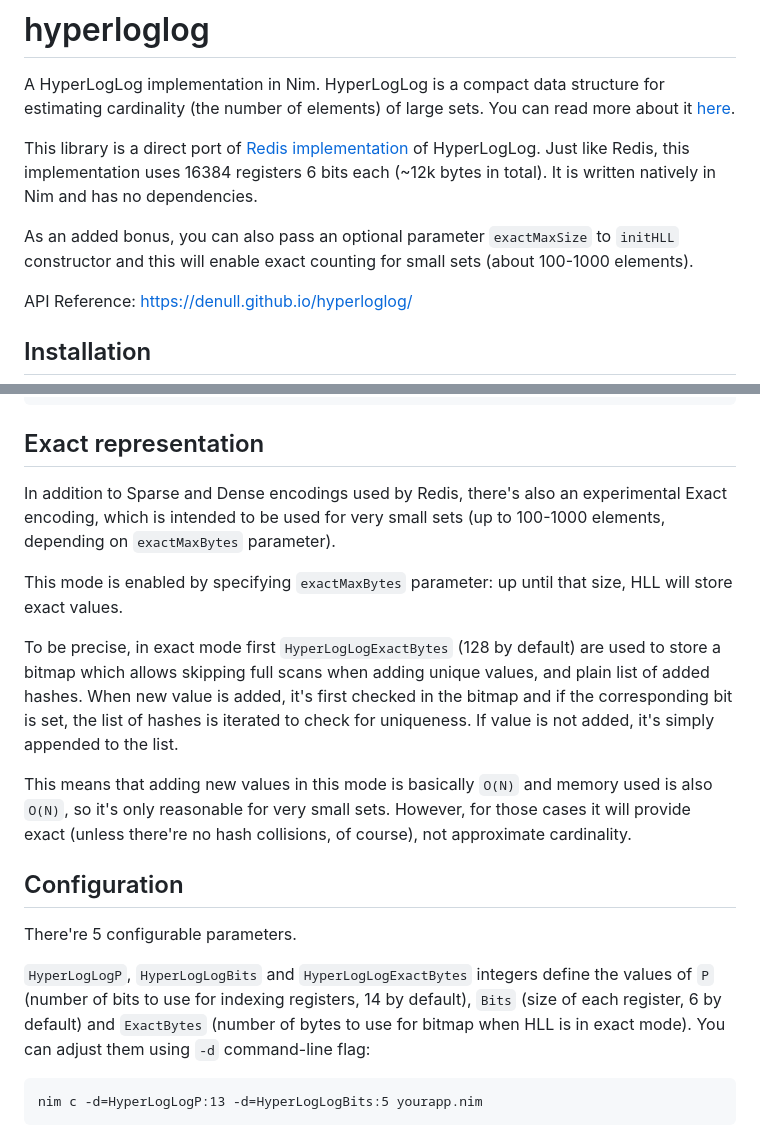
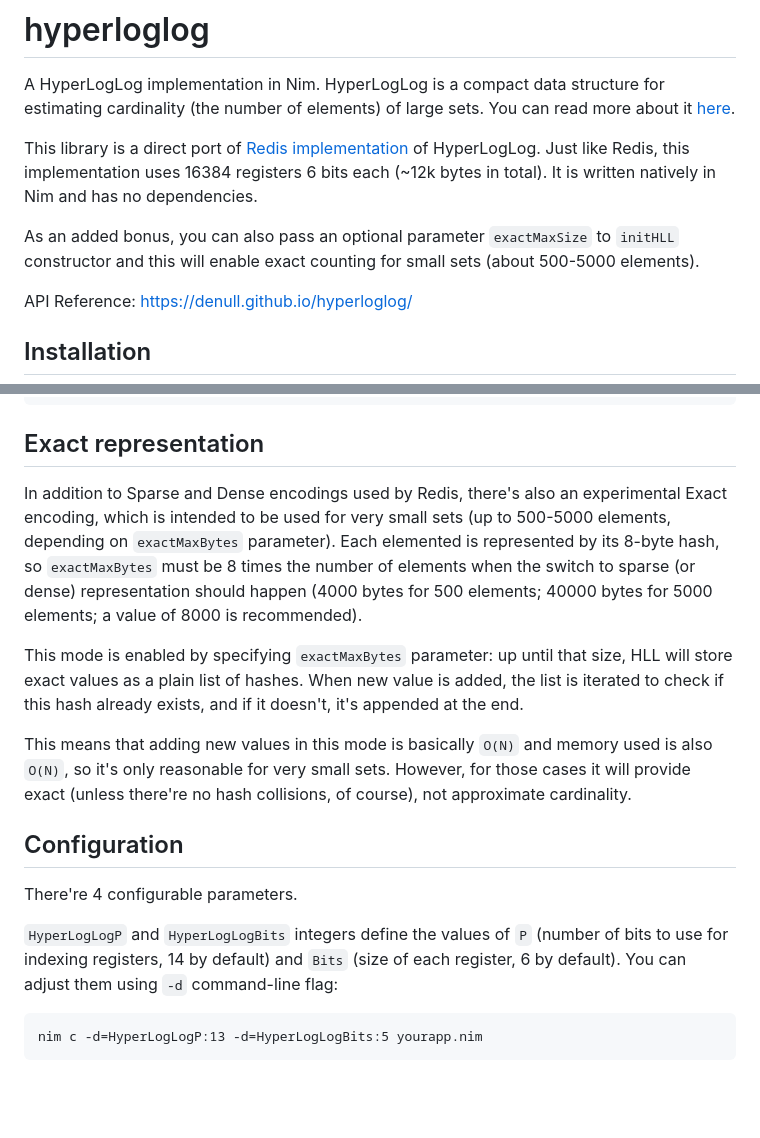
Before and after one commit to denull/hyperloglog, a Markdown page: README.md, 2 parts joined by grey strips. Drawn GitHub-style; blank space fills up the shorter version.

````diff
--- a/README.md
+++ b/README.md
@@ -4,7 +4,7 @@ A HyperLogLog implementation in Nim. HyperLogLog is a compact data structure for
 
 This library is a direct port of [Redis implementation](https://github.com/redis/redis/blob/unstable/src/hyperloglog.c) of HyperLogLog. Just like Redis, this implementation uses 16384 registers 6 bits each (~12k bytes in total). It is written natively in Nim and has no dependencies.
 
-As an added bonus, you can also pass an optional parameter `exactMaxSize` to `initHLL` constructor and this will enable exact counting for small sets (about 100-1000 elements).
+As an added bonus, you can also pass an optional parameter `exactMaxSize` to `initHLL` constructor and this will enable exact counting for small sets (about 500-5000 elements).
 
 API Reference: https://denull.github.io/hyperloglog/
 
@@ -52,19 +52,17 @@ echo card(hll3) # Should still have 5 elements
 
 ## Exact representation
 
-In addition to Sparse and Dense encodings used by Redis, there's also an experimental Exact encoding, which is intended to be used for very small sets (up to 100-1000 elements, depending on `exactMaxBytes` parameter).
+In addition to Sparse and Dense encodings used by Redis, there's also an experimental Exact encoding, which is intended to be used for very small sets (up to 500-5000 elements, depending on `exactMaxBytes` parameter). Each elemented is represented by its 8-byte hash, so `exactMaxBytes` must be 8 times the number of elements when the switch to sparse (or dense) representation should happen (4000 bytes for 500 elements; 40000 bytes for 5000 elements; a value of 8000 is recommended).
 
-This mode is enabled by specifying `exactMaxBytes` parameter: up until that size, HLL will store exact values.
-
-To be precise, in exact mode first `HyperLogLogExactBytes` (128 by default) are used to store a bitmap which allows skipping full scans when adding unique values, and plain list of added hashes. When new value is added, it's first checked in the bitmap and if the corresponding bit is set, the list of hashes is iterated to check for uniqueness. If value is not added, it's simply appended to the list.
+This mode is enabled by specifying `exactMaxBytes` parameter: up until that size, HLL will store exact values as a plain list of hashes. When new value is added, the list is iterated to check if this hash already exists, and if it doesn't, it's appended at the end.
 
 This means that adding new values in this mode is basically `O(N)` and memory used is also `O(N)`, so it's only reasonable for very small sets. However, for those cases it will provide exact (unless there're no hash collisions, of course), not approximate cardinality.
 
 ## Configuration
 
-There're 5 configurable parameters.
+There're 4 configurable parameters.
 
-`HyperLogLogP`, `HyperLogLogBits` and `HyperLogLogExactBytes` integers define the values of `P` (number of bits to use for indexing registers, 14 by default), `Bits` (size of each register, 6 by default) and `ExactBytes` (number of bytes to use for bitmap when HLL is in exact mode). You can adjust them using `-d` command-line flag:
+`HyperLogLogP` and `HyperLogLogBits` integers define the values of `P` (number of bits to use for indexing registers, 14 by default) and `Bits` (size of each register, 6 by default). You can adjust them using `-d` command-line flag:
 
 ```
 nim c -d=HyperLogLogP:13 -d=HyperLogLogBits:5 yourapp.nim
````
Also changed, not shown: other parts of README.md (+13 -1 lines).
